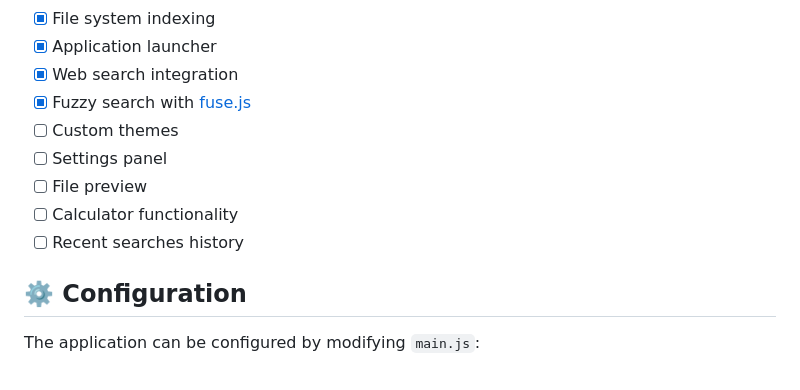
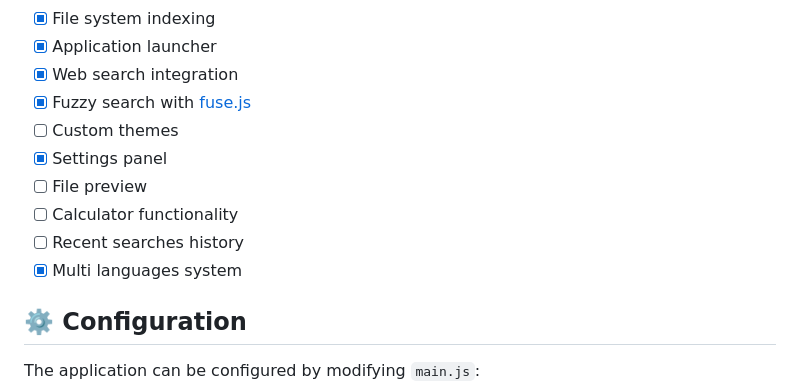
Before and after one commit to kylianjoff/spotlight-for-windows, a Markdown page: README.md, the part around the change. Drawn GitHub-style.

```diff
--- a/README.md
+++ b/README.md
@@ -77,10 +77,11 @@ npm start
 - [x] Web search integration
 - [x] Fuzzy search with [fuse.js](https://fusejs.io/)
 - [ ] Custom themes
-- [ ] Settings panel
+- [x] Settings panel
 - [ ] File preview
 - [ ] Calculator functionality
 - [ ] Recent searches history
+- [x] Multi languages system
 
 ## ⚙️ Configuration
 
```
